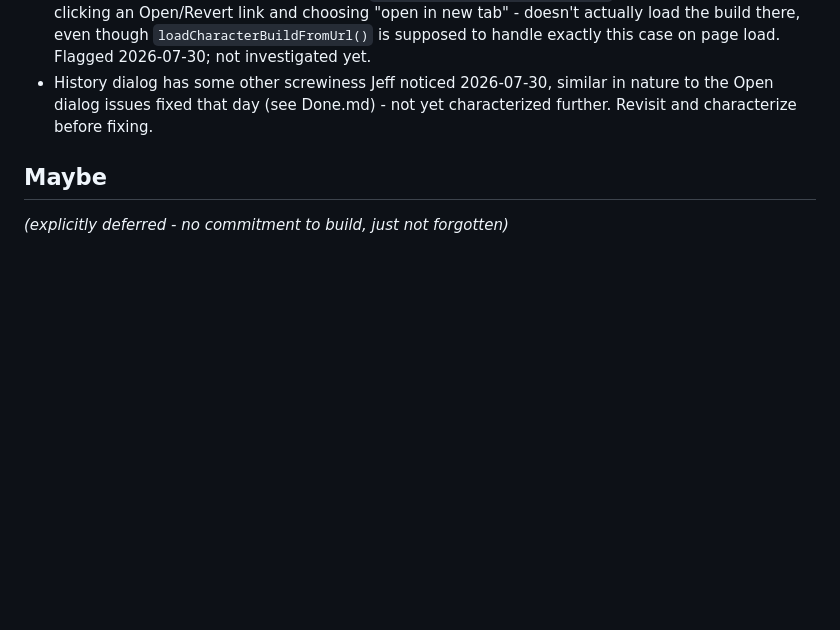
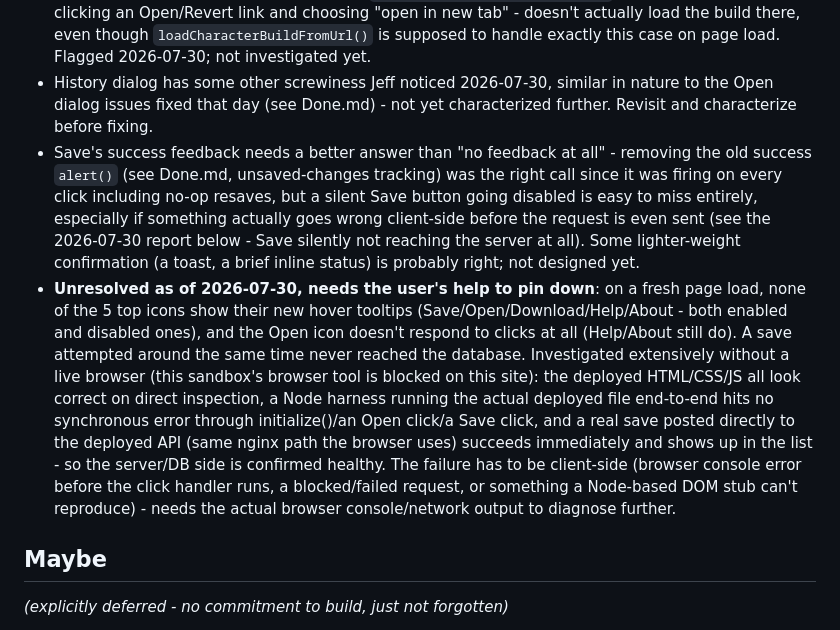
Before and after one commit to HumanJHawkins/DDOCraft, a Markdown page: TO DO.md, the part around the change. Rendered like a GitHub page; blank space fills up the shorter version.

Commit message:
Log save-confirmation UX gap and today's Open/tooltip/save investigation to Known Issues

```diff
--- a/TO DO.md
+++ b/TO DO.md
@@ -20,6 +20,8 @@
 - `characterClass` (added 2026-07-29) is seeded with the 15 base classes only. DDO's Iconic Heroes (distinct class variants tied to a specific race/backstory, e.g. Bladeforged) are NOT seeded yet - Jeff flagged that the current roster needs confirming before populating `parentClassId`-linked rows, since guessing at DDO lore here risks baking wrong data into the DB. Confirm the current list with Jeff (or research it) before adding these.
 - Directly navigating to a shared build link (`ddocraft.html?openBuild=<guid>`) in a new tab - e.g. right-clicking an Open/Revert link and choosing "open in new tab" - doesn't actually load the build there, even though `loadCharacterBuildFromUrl()` is supposed to handle exactly this case on page load. Flagged 2026-07-30; not investigated yet.
 - History dialog has some other screwiness Jeff noticed 2026-07-30, similar in nature to the Open dialog issues fixed that day (see Done.md) - not yet characterized further. Revisit and characterize before fixing.
+- Save's success feedback needs a better answer than "no feedback at all" - removing the old success `alert()` (see Done.md, unsaved-changes tracking) was the right call since it was firing on every click including no-op resaves, but a silent Save button going disabled is easy to miss entirely, especially if something actually goes wrong client-side before the request is even sent (see the 2026-07-30 report below - Save silently not reaching the server at all). Some lighter-weight confirmation (a toast, a brief inline status) is probably right; not designed yet.
+- **Unresolved as of 2026-07-30, needs the user's help to pin down**: on a fresh page load, none of the 5 top icons show their new hover tooltips (Save/Open/Download/Help/About - both enabled and disabled ones), and the Open icon doesn't respond to clicks at all (Help/About still do). A save attempted around the same time never reached the database. Investigated extensively without a live browser (this sandbox's browser tool is blocked on this site): the deployed HTML/CSS/JS all look correct on direct inspection, a Node harness running the actual deployed file end-to-end hits no synchronous error through initialize()/an Open click/a Save click, and a real save posted directly to the deployed API (same nginx path the browser uses) succeeds immediately and shows up in the list - so the server/DB side is confirmed healthy. The failure has to be client-side (browser console error before the click handler runs, a blocked/failed request, or something a Node-based DOM stub can't reproduce) - needs the actual browser console/network output to diagnose further.
 
 ## Maybe
 
```
